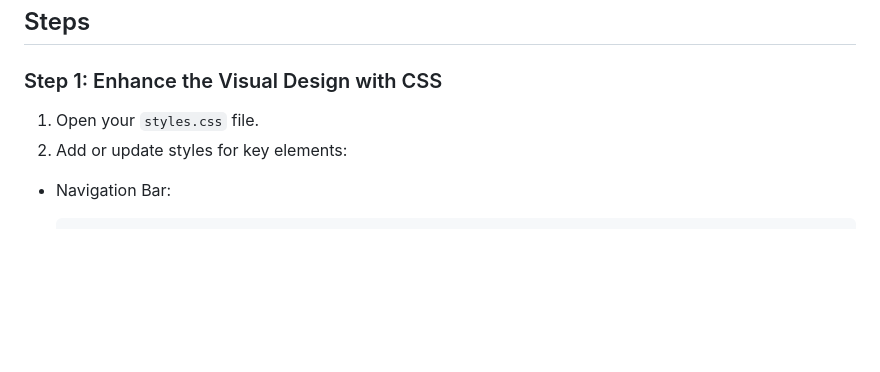
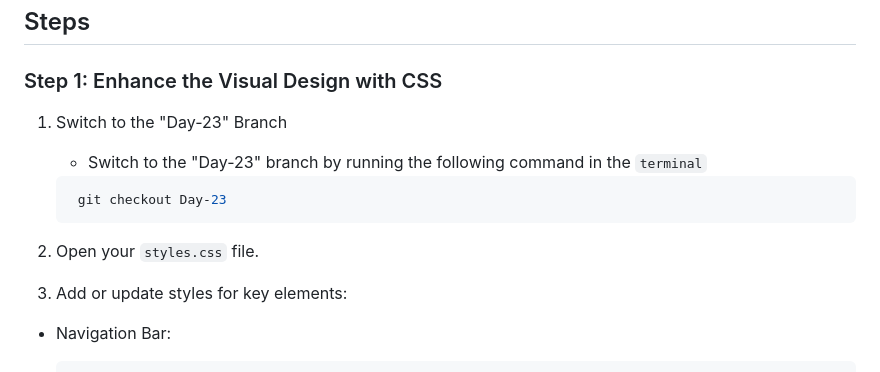
Before and after one commit to Teckas-Technologies/jobreadydevs-30days-challenge, a Markdown page: Readme.md, the part around the change. Rendered like a GitHub page; blank space fills up the shorter version.

Commit message:
Initialized Day-23

````diff
--- a/Readme.md
+++ b/Readme.md
@@ -10,8 +10,14 @@ Welcome to Day 23 of the **Job-Ready Devs 30-Day Challenge**! 🎉 Today, you’
 
 ## Steps
 ### Step 1: Enhance the Visual Design with CSS
-1. Open your `styles.css` file.
-2. Add or update styles for key elements:
+1. Switch to the "Day-23" Branch
+    - Switch to the "Day-23" branch by running the following command in the `terminal`
+    ```bash
+     git checkout Day-23
+    ```
+
+2. Open your `styles.css` file.
+3. Add or update styles for key elements:
 - Navigation Bar:
     ```css
     nav {
````
